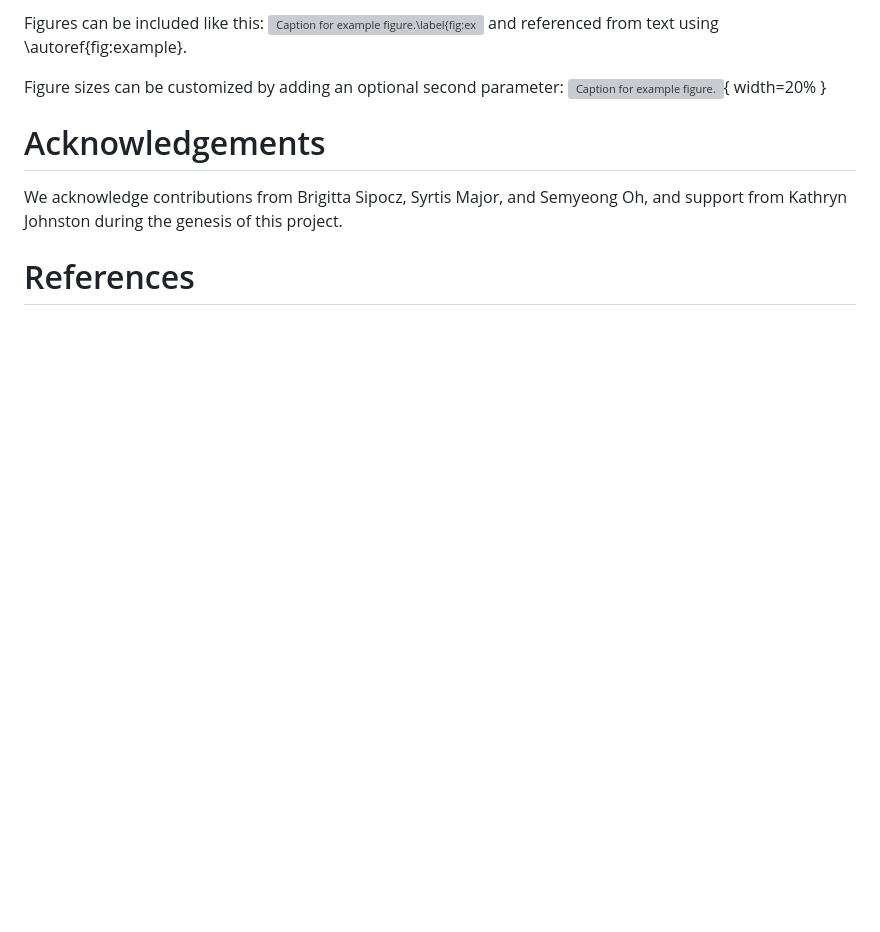
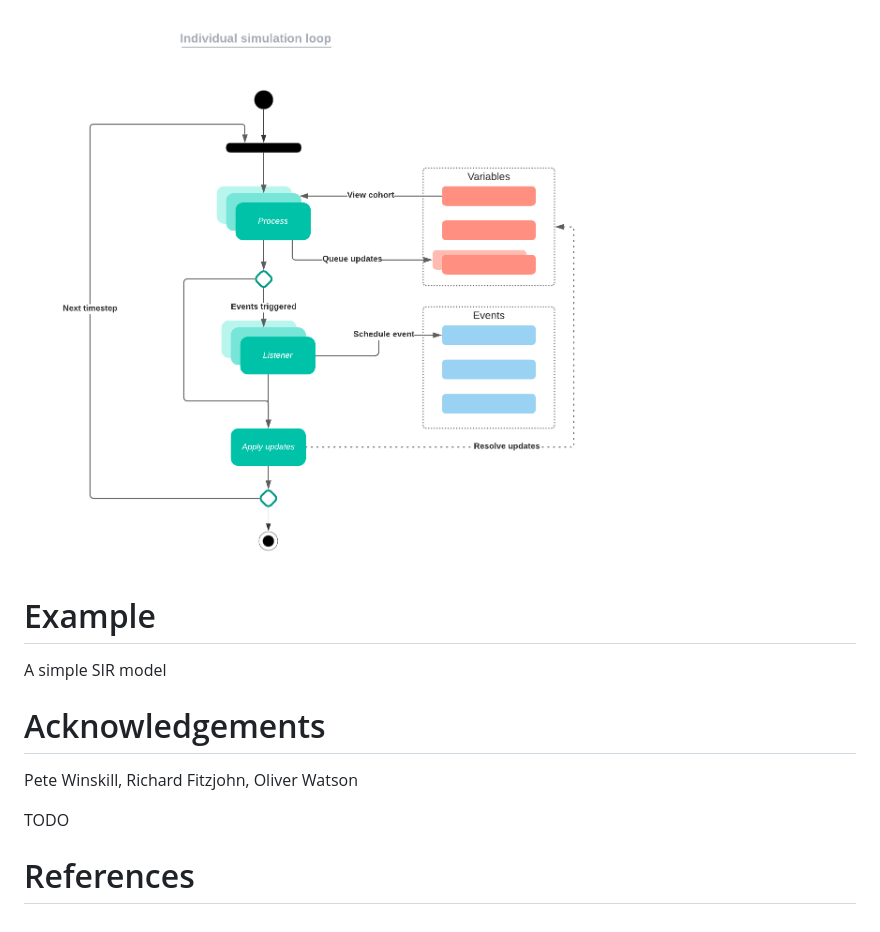
Before and after one commit to mrc-ide/individual, a Markdown page: joss/paper.md, the part around the change printed below. Rendered like a GitHub page; pictures changed too: joss/sim_loop.png (added); blank space fills up the shorter version; grey boxes are pictures that could not be loaded.

```diff
--- a/joss/paper.md
+++ b/joss/paper.md
@@ -177,14 +201,14 @@ For a quick reference, the following citation commands can be used:
 
-Figures can be included like this:
-![Caption for example figure.\label{fig:example}](figure.png)
-and referenced from text using \autoref{fig:example}.
+![A flow diagram for the simulation loop](sim_loop.png)
 
-Figure sizes can be customized by adding an optional second parameter:
-![Caption for example figure.](figure.png){ width=20% }
+# Example
+
+A simple SIR model
 
 # Acknowledgements
 
-We acknowledge contributions from Brigitta Sipocz, Syrtis Major, and Semyeong
-Oh, and support from Kathryn Johnston during the genesis of this project.
+Pete Winskill, Richard Fitzjohn, Oliver Watson
+
+TODO
 
 # References
```
Also changed, not shown: other parts of joss/paper.md (+63 -39 lines).
